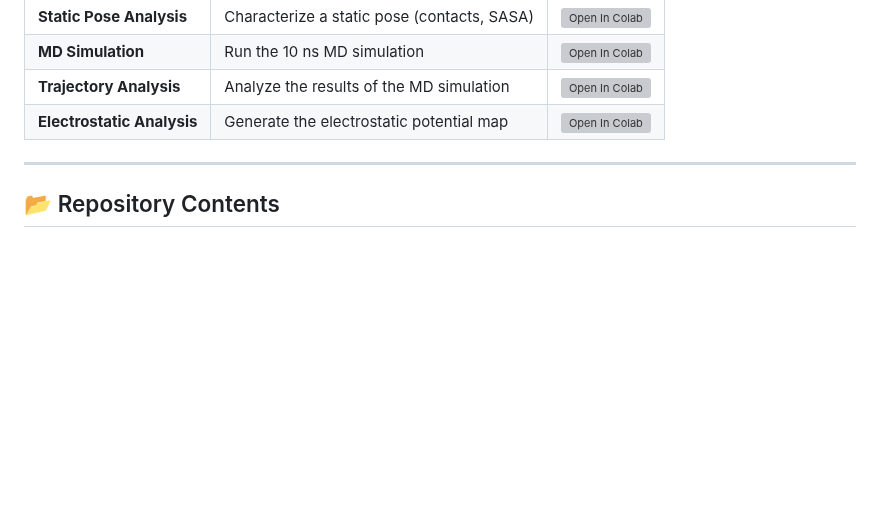
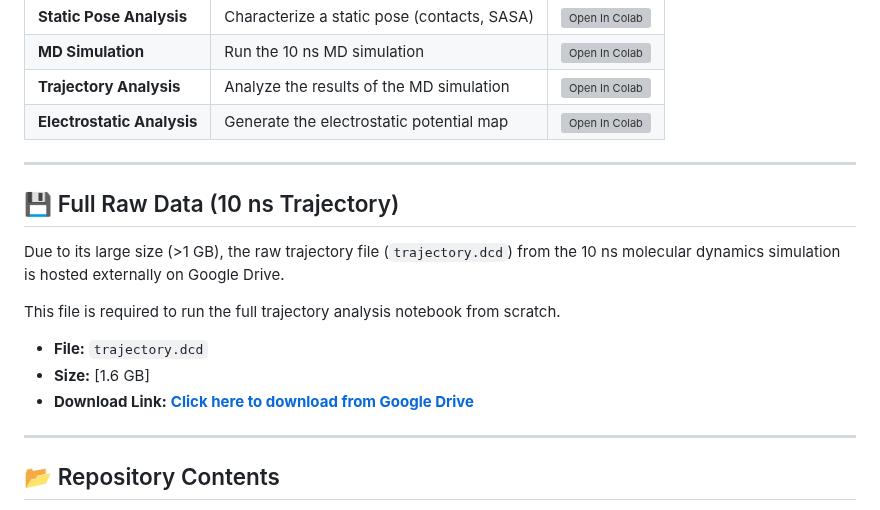
Before and after one commit to NachoPeinador/PIA-KRASv2-Nb, a Markdown page: README.md, the part around the change. GitHub-like rendering; blank space fills up the shorter version; grey boxes are pictures that could not be loaded.

```diff
--- a/README.md
+++ b/README.md
@@ -51,6 +51,18 @@ This project provides complete pipelines for both static and dynamic analysis.
 
 ---
 
+## 💾 Full Raw Data (10 ns Trajectory)
+
+Due to its large size (>1 GB), the raw trajectory file (`trajectory.dcd`) from the 10 ns molecular dynamics simulation is hosted externally on Google Drive.
+
+This file is required to run the full trajectory analysis notebook from scratch.
+
+* **File:** `trajectory.dcd`
+* **Size:** [1.6 GB]
+* **Download Link:** **[Click here to download from Google Drive](https://drive.google.com/file/d/1PdK_lJaL6kLed-HCFi5M2ifksLsGNgnS/view?usp=drive_link)**
+
+---
+
 ## 📂 Repository Contents
 
 * 🇬🇧 [**`PIA-KRASv2-Nb_Report_ENG.pdf`**](./PIA-KRASv2-Nb_Report_ENG.pdf): Full scientific report in English.
```
